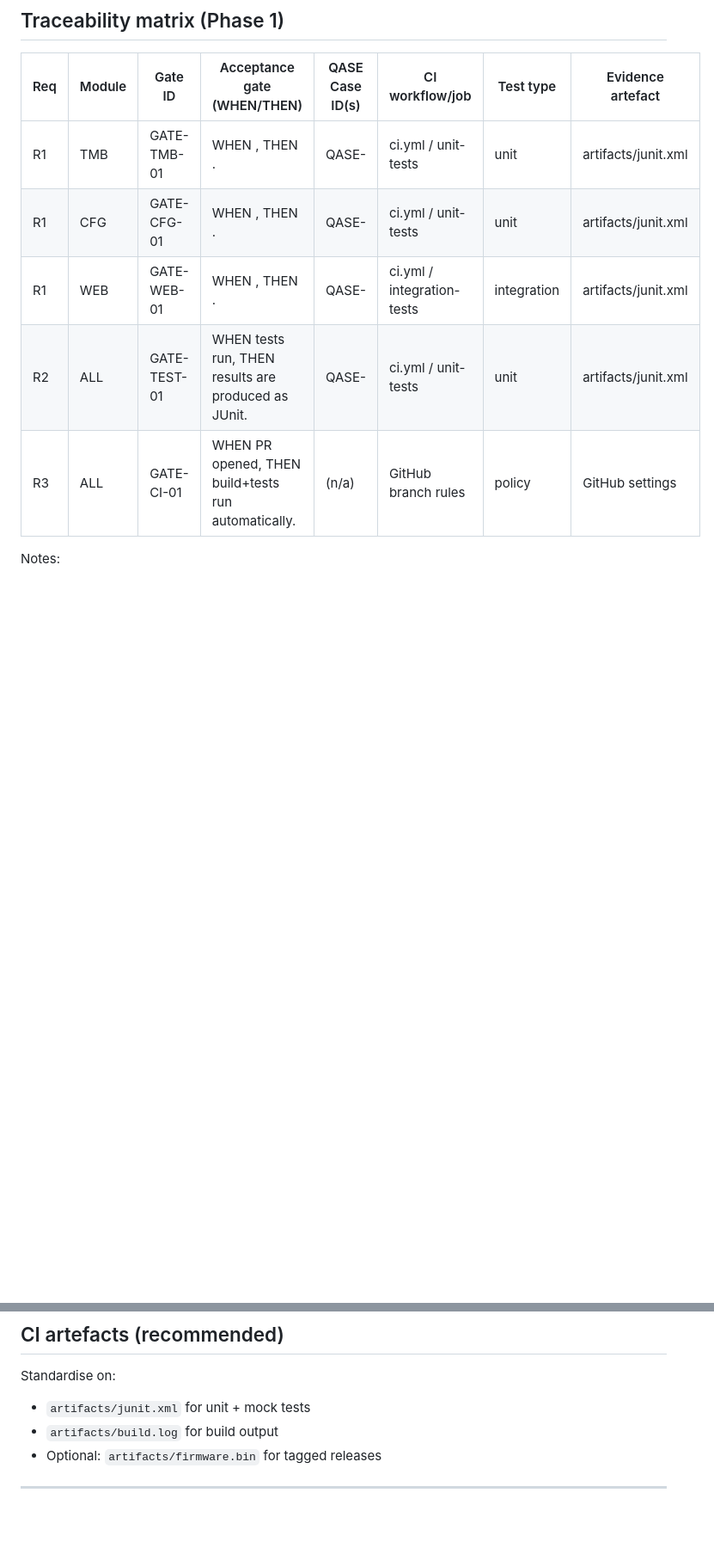
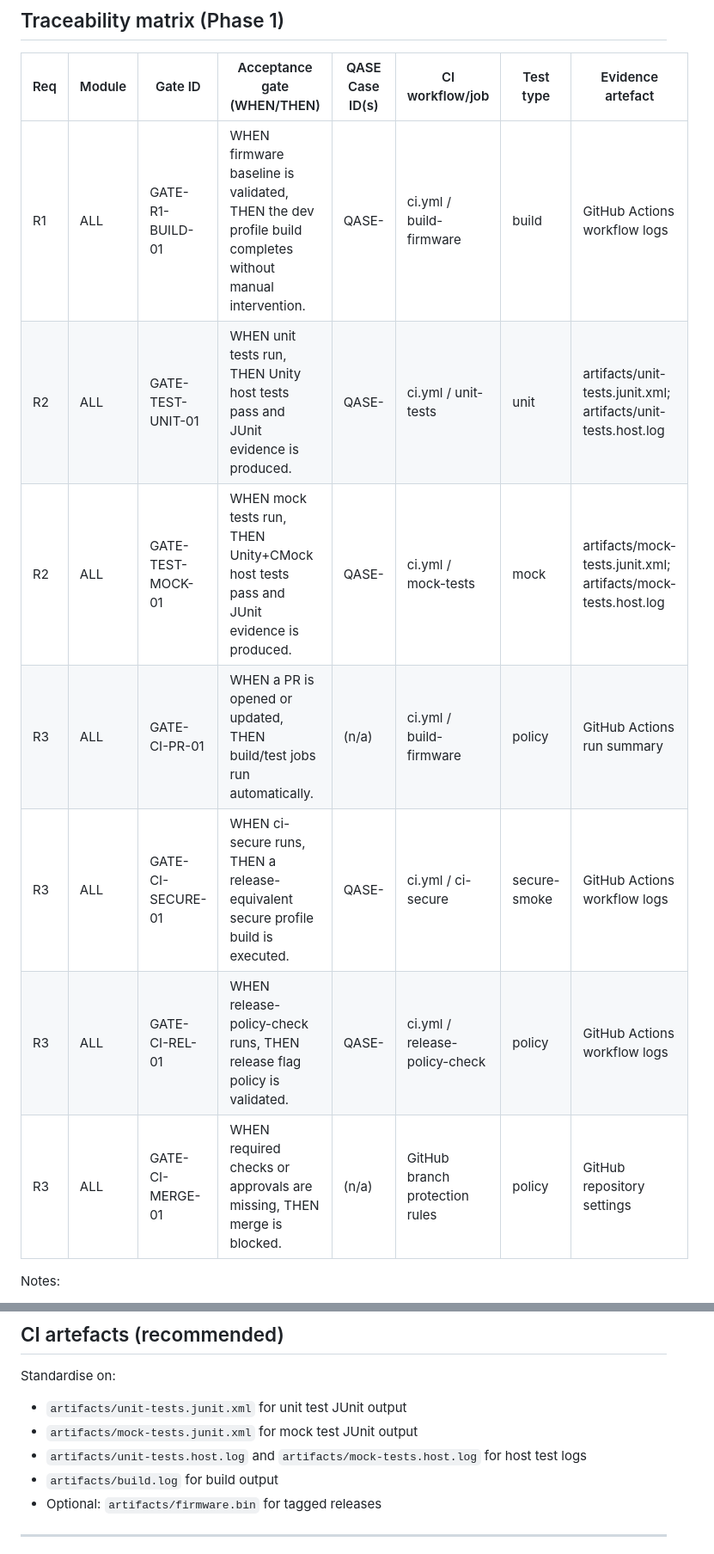
Before and after one commit to daviddebethel/GSM4-v2-IDF, a Markdown page: docs/project/TRACEABILITY.md, 2 parts joined by grey strips. Shown at 86% size. Rendered like a GitHub page; blank space fills up the shorter version.

Commit message:
docs(traceability): update CI mappings and setup completion markers

```diff
--- a/docs/project/TRACEABILITY.md
+++ b/docs/project/TRACEABILITY.md
@@ -55,11 +55,13 @@ Use these module codes:
 
 | Req | Module | Gate ID | Acceptance gate (WHEN/THEN) | QASE Case ID(s) | CI workflow/job | Test type | Evidence artefact |
 |---|---|---|---|---|---|---|---|
-| R1 | TMB | GATE-TMB-01 | WHEN <trigger>, THEN <outcome>. | QASE- | ci.yml / unit-tests | unit | artifacts/junit.xml |
-| R1 | CFG | GATE-CFG-01 | WHEN <trigger>, THEN <outcome>. | QASE- | ci.yml / unit-tests | unit | artifacts/junit.xml |
-| R1 | WEB | GATE-WEB-01 | WHEN <trigger>, THEN <outcome>. | QASE- | ci.yml / integration-tests | integration | artifacts/junit.xml |
-| R2 | ALL | GATE-TEST-01 | WHEN tests run, THEN results are produced as JUnit. | QASE- | ci.yml / unit-tests | unit | artifacts/junit.xml |
-| R3 | ALL | GATE-CI-01 | WHEN PR opened, THEN build+tests run automatically. | (n/a) | GitHub branch rules | policy | GitHub settings |
+| R1 | ALL | GATE-R1-BUILD-01 | WHEN firmware baseline is validated, THEN the dev profile build completes without manual intervention. | QASE- | ci.yml / build-firmware | build | GitHub Actions workflow logs |
+| R2 | ALL | GATE-TEST-UNIT-01 | WHEN unit tests run, THEN Unity host tests pass and JUnit evidence is produced. | QASE- | ci.yml / unit-tests | unit | artifacts/unit-tests.junit.xml; artifacts/unit-tests.host.log |
+| R2 | ALL | GATE-TEST-MOCK-01 | WHEN mock tests run, THEN Unity+CMock host tests pass and JUnit evidence is produced. | QASE- | ci.yml / mock-tests | mock | artifacts/mock-tests.junit.xml; artifacts/mock-tests.host.log |
+| R3 | ALL | GATE-CI-PR-01 | WHEN a PR is opened or updated, THEN build/test jobs run automatically. | (n/a) | ci.yml / build-firmware | policy | GitHub Actions run summary |
+| R3 | ALL | GATE-CI-SECURE-01 | WHEN ci-secure runs, THEN a release-equivalent secure profile build is executed. | QASE- | ci.yml / ci-secure | secure-smoke | GitHub Actions workflow logs |
+| R3 | ALL | GATE-CI-REL-01 | WHEN release-policy-check runs, THEN release flag policy is validated. | QASE- | ci.yml / release-policy-check | policy | GitHub Actions workflow logs |
+| R3 | ALL | GATE-CI-MERGE-01 | WHEN required checks or approvals are missing, THEN merge is blocked. | (n/a) | GitHub branch protection rules | policy | GitHub repository settings |
 
 Notes:
 - “Acceptance gate” should be copied verbatim from `docs/tests/ACCEPTANCE_INVARIANTS.md`.
@@ -87,7 +89,9 @@ Tag test cases:
 ## CI artefacts (recommended)
 
 Standardise on:
-- `artifacts/junit.xml` for unit + mock tests
+- `artifacts/unit-tests.junit.xml` for unit test JUnit output
+- `artifacts/mock-tests.junit.xml` for mock test JUnit output
+- `artifacts/unit-tests.host.log` and `artifacts/mock-tests.host.log` for host test logs
 - `artifacts/build.log` for build output
 - Optional: `artifacts/firmware.bin` for tagged releases
 
```
Also changed, not shown: other parts of docs/project/TRACEABILITY.md (+1 -0 lines), docs/setup guides/ESP_IDF_SETUP_GUIDE.md (+3 -2 lines), 1 other file.
